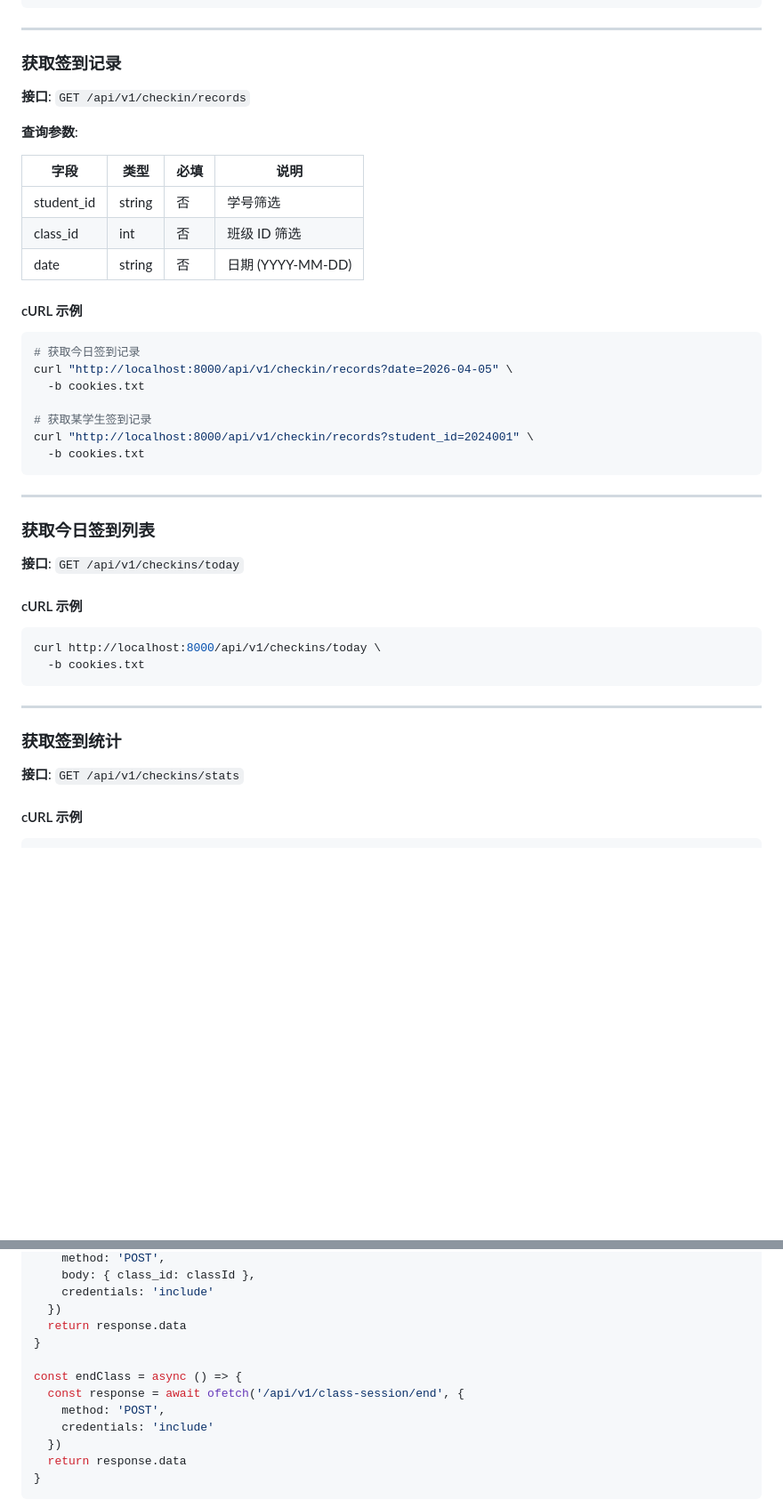
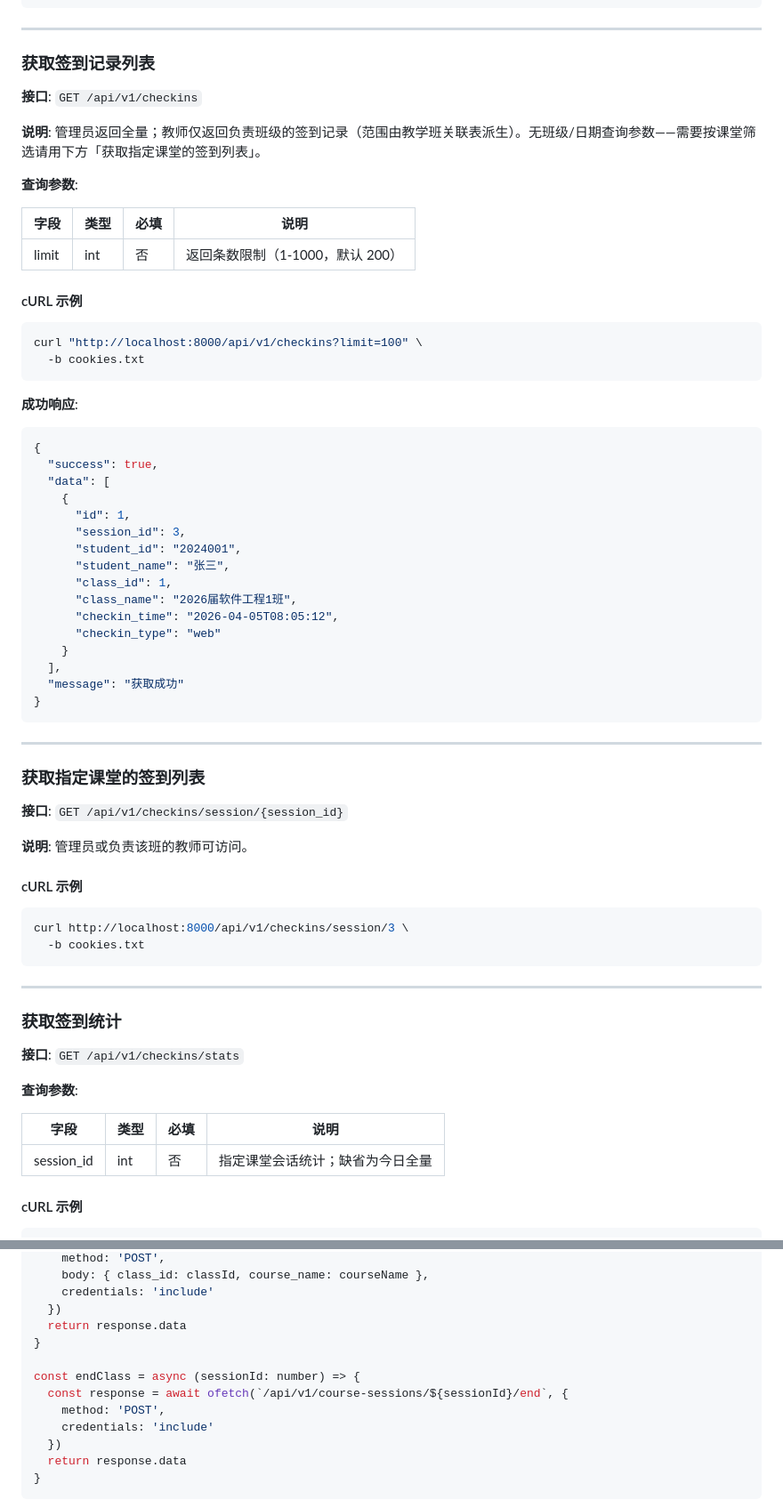
Before and after one commit to zhanziwei96/student-manager, a Markdown page: docs/API_EXAMPLES.md, 2 parts joined by grey strips. Shown at 89% size. Rendered like a GitHub page; blank space fills up the shorter version.

````diff
--- a/docs/API_EXAMPLES.md
+++ b/docs/API_EXAMPLES.md
@@ -581,40 +581,58 @@ curl -X POST http://localhost:8000/api/v1/teacher-checkin \
 
 ---
 
-### 获取签到记录
+### 获取签到记录列表
 
-**接口**: `GET /api/v1/checkin/records`
+**接口**: `GET /api/v1/checkins`
+
+**说明**: 管理员返回全量；教师仅返回负责班级的签到记录（范围由教学班关联表派生）。无班级/日期查询参数——需要按课堂筛选请用下方「获取指定课堂的签到列表」。
 
 **查询参数**:
 
 | 字段 | 类型 | 必填 | 说明 |
 |------|------|------|------|
-| student_id | string | 否 | 学号筛选 |
-| class_id | int | 否 | 班级 ID 筛选 |
-| date | string | 否 | 日期 (YYYY-MM-DD) |
+| limit | int | 否 | 返回条数限制（1-1000，默认 200） |
 
 #### cURL 示例
 
 ```bash
-# 获取今日签到记录
-curl "http://localhost:8000/api/v1/checkin/records?date=2026-04-05" \
+curl "http://localhost:8000/api/v1/checkins?limit=100" \
   -b cookies.txt
+```
 
-# 获取某学生签到记录
-curl "http://localhost:8000/api/v1/checkin/records?student_id=2024001" \
-  -b cookies.txt
+**成功响应**:
+
+```json
+{
+  "success": true,
+  "data": [
+    {
+      "id": 1,
+      "session_id": 3,
+      "student_id": "2024001",
+      "student_name": "张三",
+      "class_id": 1,
+      "class_name": "2026届软件工程1班",
+      "checkin_time": "2026-04-05T08:05:12",
+      "checkin_type": "web"
+    }
+  ],
+  "message": "获取成功"
+}
 ```
 
 ---
 
-### 获取今日签到列表
+### 获取指定课堂的签到列表
 
-**接口**: `GET /api/v1/checkins/today`
+**接口**: `GET /api/v1/checkins/session/{session_id}`
+
+**说明**: 管理员或负责该班的教师可访问。
 
 #### cURL 示例
 
 ```bash
-curl http://localhost:8000/api/v1/checkins/today \
+curl http://localhost:8000/api/v1/checkins/session/3 \
   -b cookies.txt
 ```
 
@@ -623,6 +641,12 @@ curl http://localhost:8000/api/v1/checkins/today \
 ### 获取签到统计
 
 **接口**: `GET /api/v1/checkins/stats`
+
+**查询参数**:
+
+| 字段 | 类型 | 必填 | 说明 |
+|------|------|------|------|
+| session_id | int | 否 | 指定课堂会话统计；缺省为今日全量 |
 
 #### cURL 示例
 
@@ -804,12 +839,12 @@ const startClass = async (classId: number) => {
     method: 'POST',
-    body: { class_id: classId },
+    body: { class_id: classId, course_name: courseName },
     credentials: 'include'
   })
   return response.data
 }
 
-const endClass = async () => {
-  const response = await ofetch('/api/v1/class-session/end', {
+const endClass = async (sessionId: number) => {
+  const response = await ofetch(`/api/v1/course-sessions/${sessionId}/end`, {
     method: 'POST',
     credentials: 'include'
   })
````
Also changed, not shown: other parts of docs/API_EXAMPLES.md (+38 -47 lines).
